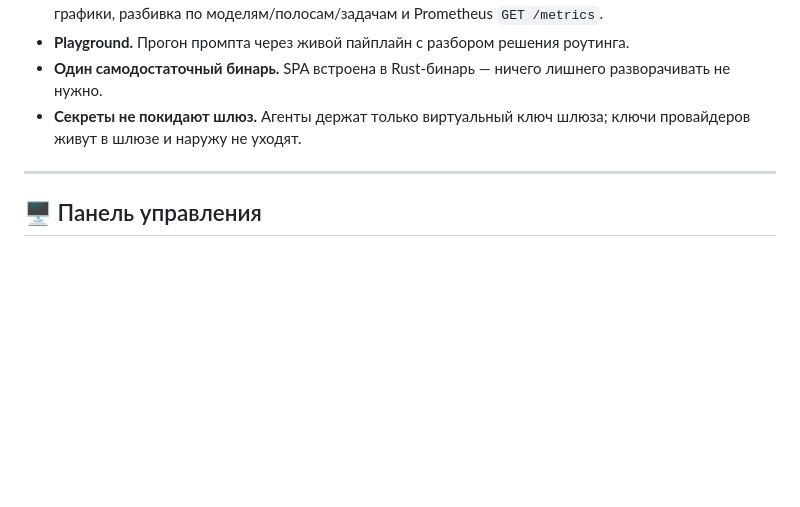
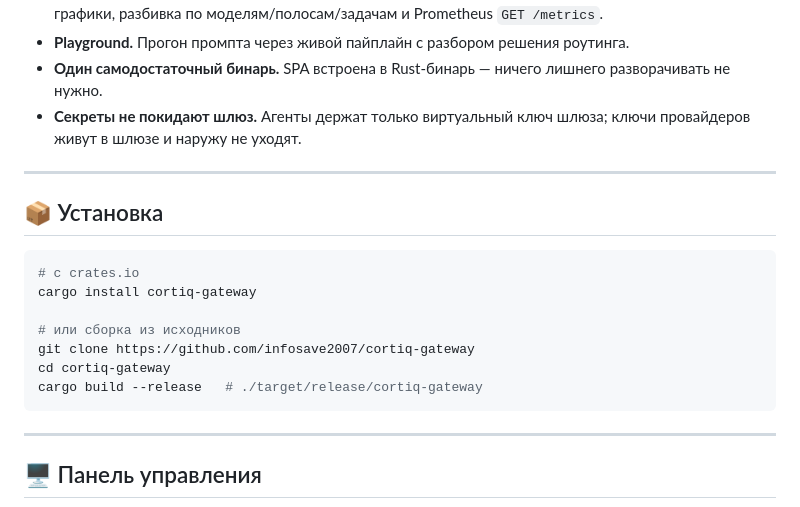
Before and after one commit to infosave2007/cortiq-gateway, a Markdown page: README.ru.md, the part around the change. GitHub-like rendering; blank space fills up the shorter version.

Commit message:
docs: add crates.io install instructions to both READMEs
Co-Authored-By: Claude Opus 4.8 (1M context) <noreply@anthropic.com>

````diff
--- a/README.ru.md
+++ b/README.ru.md
@@ -41,6 +41,20 @@
 - **Playground.** Прогон промпта через живой пайплайн с разбором решения роутинга.
 - **Один самодостаточный бинарь.** SPA встроена в Rust-бинарь — ничего лишнего разворачивать не нужно.
 - **Секреты не покидают шлюз.** Агенты держат только виртуальный ключ шлюза; ключи провайдеров живут в шлюзе и наружу не уходят.
+
+---
+
+## 📦 Установка
+
+```bash
+# с crates.io
+cargo install cortiq-gateway
+
+# или сборка из исходников
+git clone https://github.com/infosave2007/cortiq-gateway
+cd cortiq-gateway
+cargo build --release   # ./target/release/cortiq-gateway
+```
 
 ---
 
````
